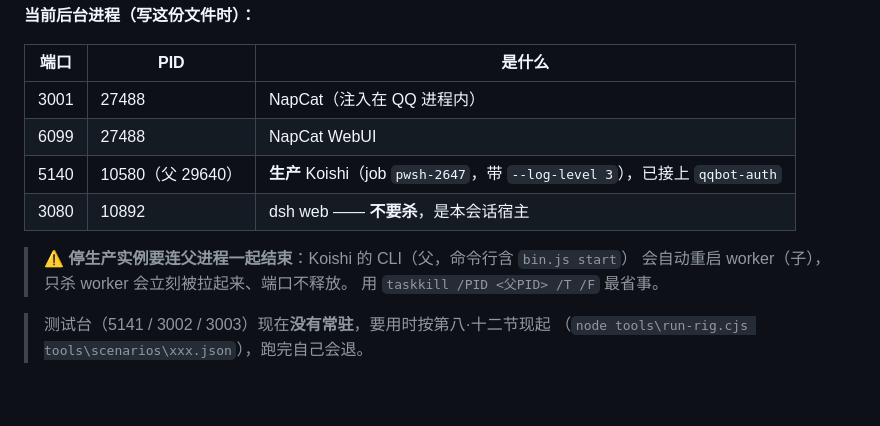
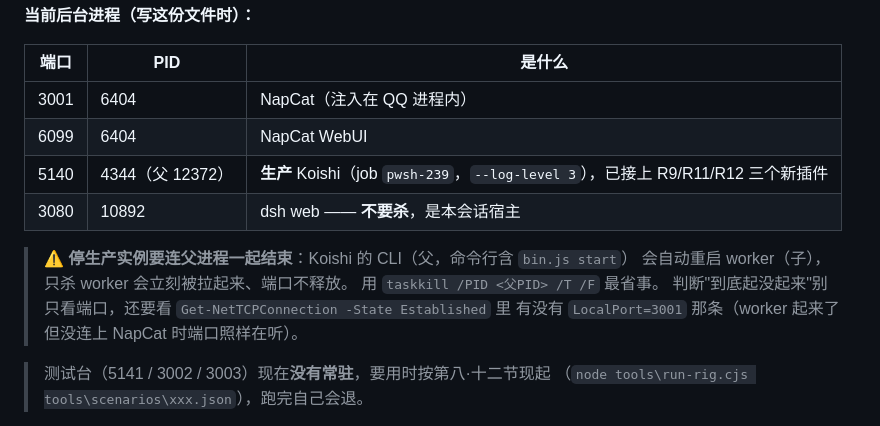
Before and after one commit to skaarf9/QQbot, a Markdown page: 进度与交接.md, the part around the change. Rendered like a GitHub page; blank space fills up the shorter version.

Commit message:
docs: 更新现场进程（生产实例已带 R9/R11/R12 上线）与判活方法

```diff
--- a/进度与交接.md
+++ b/进度与交接.md
@@ -143,14 +143,16 @@ plugins:
 
 | 端口 | PID | 是什么 |
 |---|---|---|
-| 3001 | 27488 | NapCat（注入在 QQ 进程内） |
-| 6099 | 27488 | NapCat WebUI |
-| 5140 | 10580（父 29640） | **生产** Koishi（job `pwsh-2647`，带 `--log-level 3`），已接上 `qqbot-auth` |
+| 3001 | 6404 | NapCat（注入在 QQ 进程内） |
+| 6099 | 6404 | NapCat WebUI |
+| 5140 | 4344（父 12372） | **生产** Koishi（job `pwsh-239`，`--log-level 3`），已接上 R9/R11/R12 三个新插件 |
 | 3080 | 10892 | dsh web —— **不要杀**，是本会话宿主 |
 
 > ⚠️ **停生产实例要连父进程一起结束**：Koishi 的 CLI（父，命令行含 `bin.js start`）
 > 会自动重启 worker（子），只杀 worker 会立刻被拉起来、端口不释放。
 > 用 `taskkill /PID <父PID> /T /F` 最省事。
+> 判断"到底起没起来"别只看端口，还要看 `Get-NetTCPConnection -State Established` 里
+> 有没有 `LocalPort=3001` 那条（worker 起来了但没连上 NapCat 时端口照样在听）。
 
 > 测试台（5141 / 3002 / 3003）现在**没有常驻**，要用时按第八·十二节现起
 > （`node tools\run-rig.cjs tools\scenarios\xxx.json`），跑完自己会退。
```
